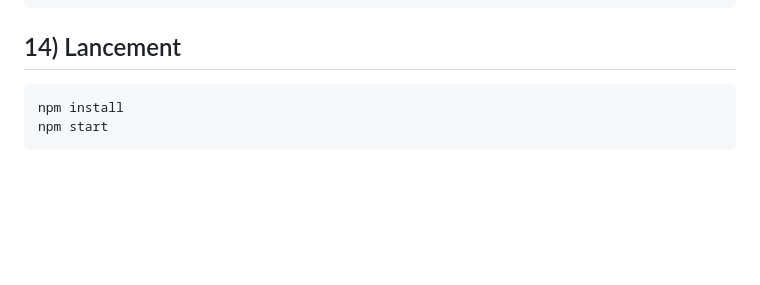
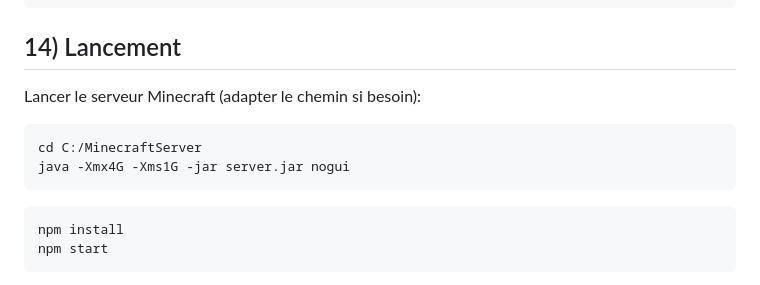
Before and after one commit to TheArabicMonster/Minecraft-tchat-controller, a Markdown page: README.md, the part around the change. Drawn GitHub-style; blank space fills up the shorter version.

Commit message:
docs: add instructions to launch Minecraft server in README

````diff
--- a/README.md
+++ b/README.md
@@ -249,6 +249,12 @@ rcon.password=motdepasse_rcon
 
 ## 14) Lancement
 
+Lancer le serveur Minecraft (adapter le chemin si besoin):
+```bash
+cd C:/MinecraftServer
+java -Xmx4G -Xms1G -jar server.jar nogui
+```
+
 ```bash
 npm install
 npm start
````
